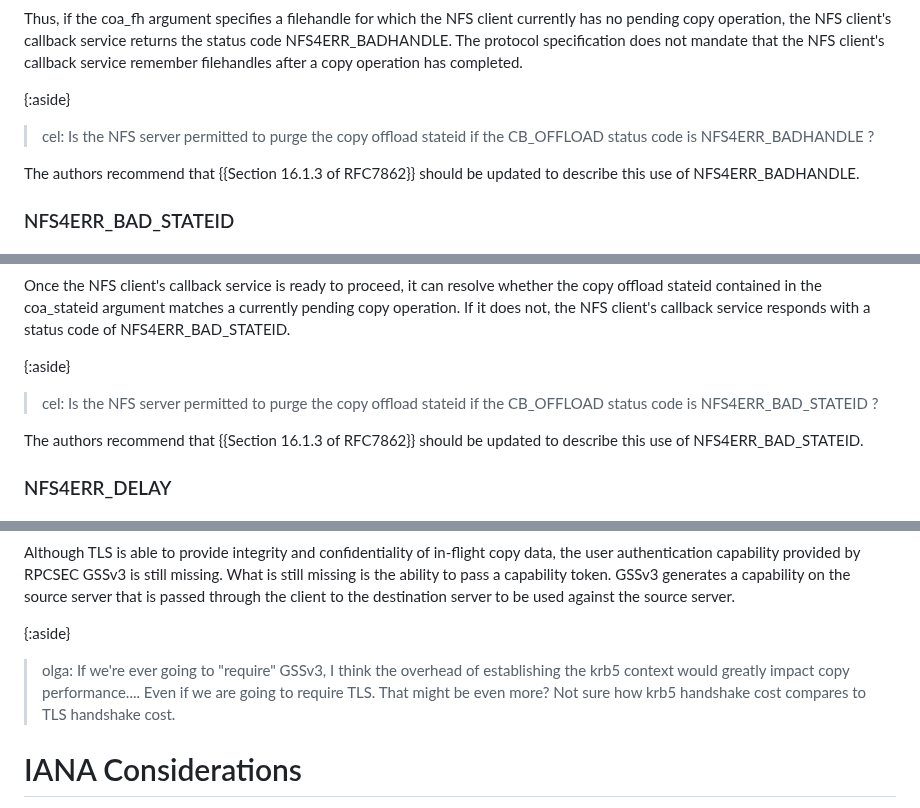
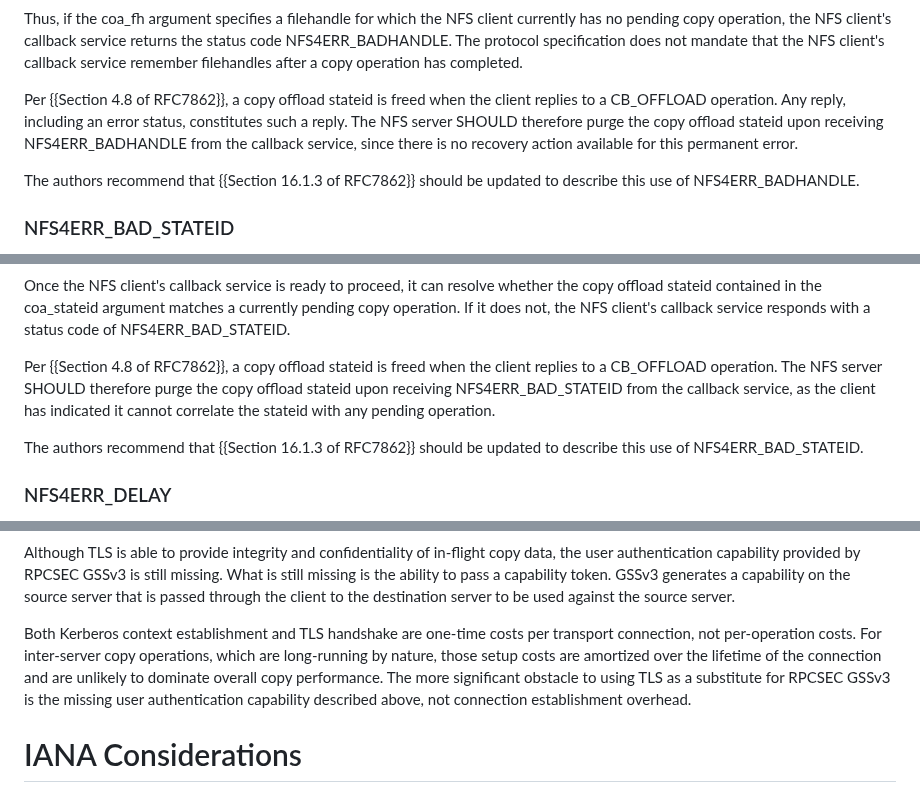
Before and after one commit to chucklever/i-d-update-copy-spec, a Markdown page: draft-cel-nfsv4-copy-implementation-experience.md, 3 parts joined by grey strips. Rendered like a GitHub page.

Commit message:
Resolve open editorial asides in preparation for submission
Co-Authored-By: Claude Sonnet 4.6 <noreply@anthropic.com>

```diff
--- a/draft-cel-nfsv4-copy-implementation-experience.md
+++ b/draft-cel-nfsv4-copy-implementation-experience.md
@@ -509,9 +519,12 @@ protocol specification does not mandate that the NFS client's
 callback service remember filehandles after a copy operation has
 completed.
 
-{:aside}
-> cel: Is the NFS server permitted to purge the copy offload stateid
-> if the CB_OFFLOAD status code is NFS4ERR_BADHANDLE ?
+Per {{Section 4.8 of RFC7862}}, a copy offload stateid is freed when
+the client replies to a CB_OFFLOAD operation. Any reply, including
+an error status, constitutes such a reply. The NFS server SHOULD
+therefore purge the copy offload stateid upon receiving
+NFS4ERR_BADHANDLE from the callback service, since there is no
+recovery action available for this permanent error.
 
 The authors recommend that {{Section 16.1.3 of RFC7862}} should be
 updated to describe this use of NFS4ERR_BADHANDLE.
@@ -553,9 +566,11 @@ argument matches a currently pending copy operation. If it does not,
 the NFS client's callback service responds with a status code of
 NFS4ERR_BAD_STATEID.
 
-{:aside}
-> cel: Is the NFS server permitted to purge the copy offload stateid
-> if the CB_OFFLOAD status code is NFS4ERR_BAD_STATEID ?
+Per {{Section 4.8 of RFC7862}}, a copy offload stateid is freed when
+the client replies to a CB_OFFLOAD operation. The NFS server SHOULD
+therefore purge the copy offload stateid upon receiving
+NFS4ERR_BAD_STATEID from the callback service, as the client has
+indicated it cannot correlate the stateid with any pending operation.
 
 The authors recommend that {{Section 16.1.3 of RFC7862}} should be
 updated to describe this use of NFS4ERR_BAD_STATEID.
@@ -1173,12 +1218,14 @@ capability on the source server that is passed through the
 client to the destination server to be used against the
 source server.
 
-{:aside}
-> olga: If we're ever going to "require" GSSv3, I think the
-> overhead of establishing the krb5 context would greatly
-> impact copy performance.... Even if we are going to require
-> TLS. That might be even more? Not sure how krb5 handshake
-> cost compares to TLS handshake cost.
+Both Kerberos context establishment and TLS handshake are one-time
+costs per transport connection, not per-operation costs. For
+inter-server copy operations, which are long-running by nature, those
+setup costs are amortized over the lifetime of the connection and are
+unlikely to dominate overall copy performance. The more significant
+obstacle to using TLS as a substitute for RPCSEC GSSv3 is the missing
+user authentication capability described above, not connection
+establishment overhead.
 
 # IANA Considerations
 
```
Also changed, not shown: other parts of draft-cel-nfsv4-copy-implementation-experience.md (+90 -50 lines).
